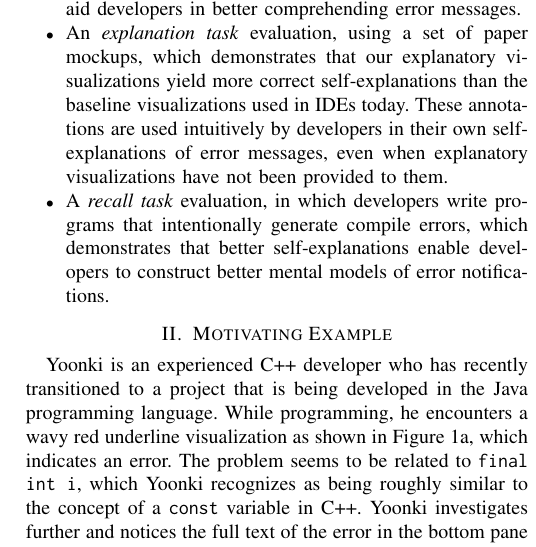
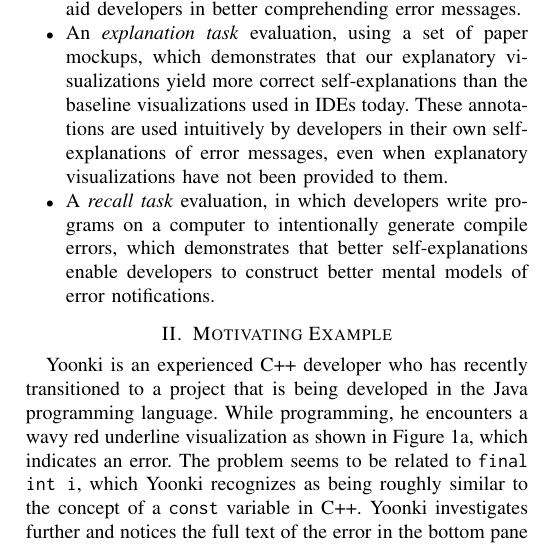
Before and after one commit to DeveloperLiberationFront/vissoft2014_paper, a LaTeX paper (barik_vissoft.tex): part of one column of page 2 of 10, cut so that both start at the same text. Compiled offline with pdfLaTeX.

Commit message:
Add usage of computer explicitly in contribution.

```diff
--- a/barik_vissoft.tex
+++ b/barik_vissoft.tex
@@ -179,7 +179,7 @@ Visualizations in IDEs, such a red wavy underlines and margin indicators, take t
 \begin{itemize}
 \item A foundational set of composable visual annotations that aid developers in better comprehending error messages.
 \item An \textit{explanation task} evaluation, using a set of paper mockups, which demonstrates that our explanatory visualizations yield more correct self-explanations than the baseline visualizations used in IDEs today. These annotations are used intuitively by developers in their own self-explanations of error messages, even when explanatory visualizations have not been provided to them.
-\item A \textit{recall task} evaluation, in which developers write programs that intentionally generate compile errors, which demonstrates that better self-explanations enable developers to construct better mental models of error notifications.
+\item A \textit{recall task} evaluation, in which developers write programs on a computer to intentionally generate compile errors, which demonstrates that better self-explanations enable developers to construct better mental models of error notifications.
 \end{itemize}
 
 \section{Motivating Example}
```
Also changed, not shown: barik_vissoft.tex (1 more changed lines).
